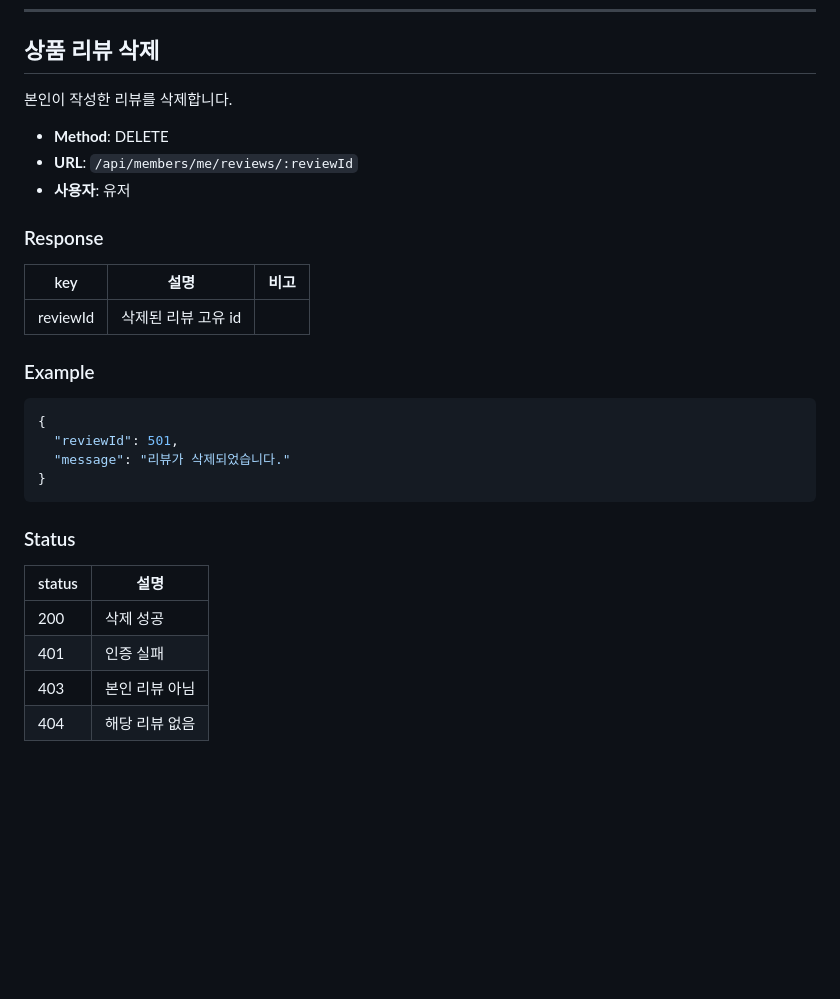
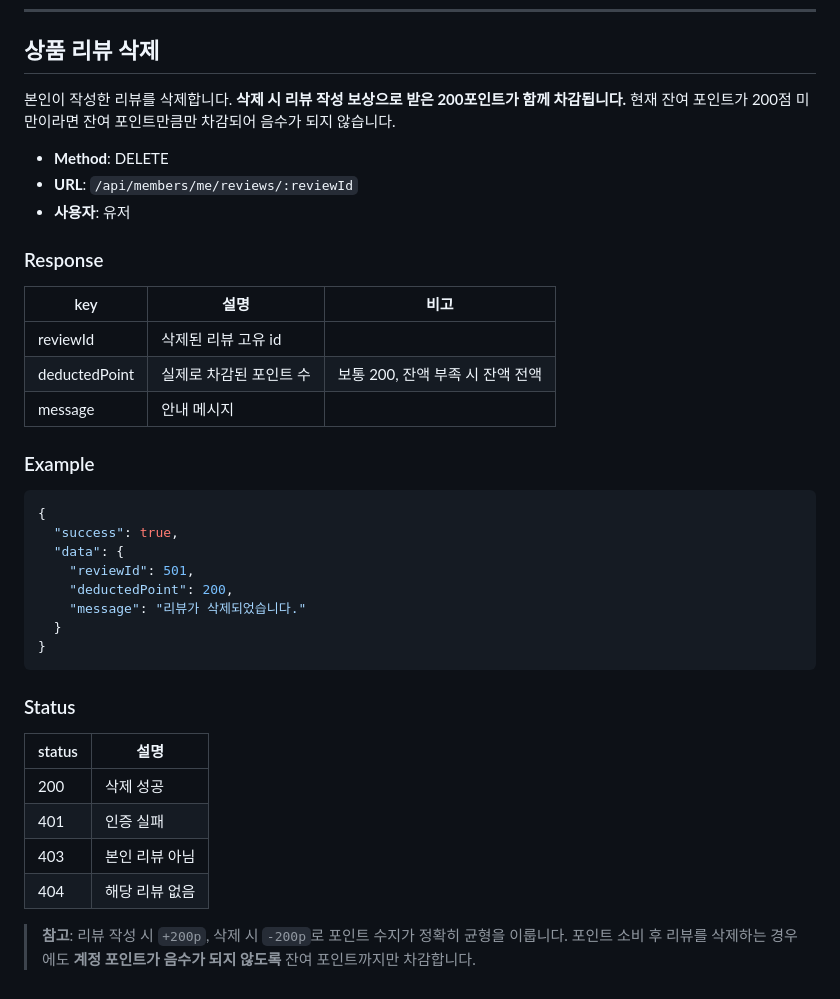
Before and after one commit to FRONTENDBOOTCAMP-17th/loccishop, a Markdown page: docs/api/reviews.md, the part around the change. Rendered like a GitHub page; blank space fills up the shorter version.

````diff
--- a/docs/api/reviews.md
+++ b/docs/api/reviews.md
@@ -254,7 +254,7 @@ console.log(result.data.imageUrl);
 
 ## 상품 리뷰 삭제
 
-본인이 작성한 리뷰를 삭제합니다.
+본인이 작성한 리뷰를 삭제합니다. **삭제 시 리뷰 작성 보상으로 받은 200포인트가 함께 차감됩니다.** 현재 잔여 포인트가 200점 미만이라면 잔여 포인트만큼만 차감되어 음수가 되지 않습니다.
 
 - **Method**: DELETE
 - **URL**: `/api/members/me/reviews/:reviewId`
@@ -262,16 +262,22 @@ console.log(result.data.imageUrl);
 
 ### Response
 
-| key      | 설명                | 비고 |
-| -------- | ------------------- | ---- |
-| reviewId | 삭제된 리뷰 고유 id |      |
+| key           | 설명                    | 비고                                |
+| ------------- | ----------------------- | ----------------------------------- |
+| reviewId      | 삭제된 리뷰 고유 id     |                                     |
+| deductedPoint | 실제로 차감된 포인트 수 | 보통 200, 잔액 부족 시 잔액 전액    |
+| message       | 안내 메시지             |                                     |
 
 ### Example
 
 ```json
 {
-  "reviewId": 501,
-  "message": "리뷰가 삭제되었습니다."
+  "success": true,
+  "data": {
+    "reviewId": 501,
+    "deductedPoint": 200,
+    "message": "리뷰가 삭제되었습니다."
+  }
 }
 ```
 
@@ -283,3 +289,5 @@ console.log(result.data.imageUrl);
 | 401    | 인증 실패      |
 | 403    | 본인 리뷰 아님 |
 | 404    | 해당 리뷰 없음 |
+
+> **참고**: 리뷰 작성 시 `+200p`, 삭제 시 `-200p`로 포인트 수지가 정확히 균형을 이룹니다. 포인트 소비 후 리뷰를 삭제하는 경우에도 **계정 포인트가 음수가 되지 않도록** 잔여 포인트까지만 차감합니다.
````
Also changed, not shown: docs/api/troubleshooting_admin_member_500.md (added, +216 -0 lines).
